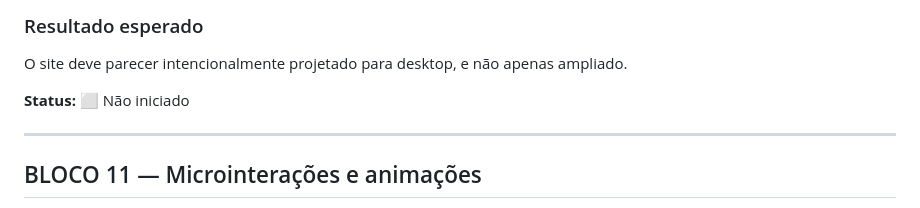
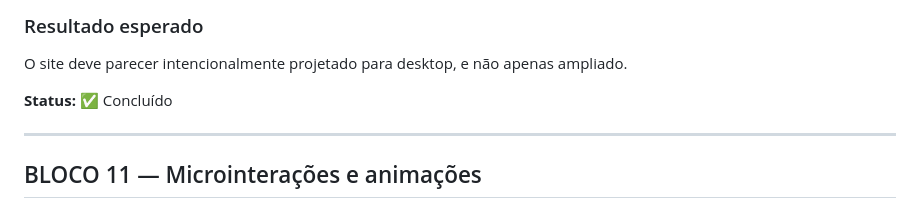
Before and after one commit to alair-code/dr-clean, a Markdown page: PLANO-REFINAMENTO-VISUAL.md, the part around the change. GitHub-like rendering.

Commit message:
docs: concluir bloco 10 de desktop

```diff
--- a/PLANO-REFINAMENTO-VISUAL.md
+++ b/PLANO-REFINAMENTO-VISUAL.md
@@ -255,7 +255,7 @@ Experiência mobile premium e confortável, sem qualquer sensação de “site d
 
 O site deve parecer intencionalmente projetado para desktop, e não apenas ampliado.
 
-**Status:** ⬜ Não iniciado
+**Status:** ✅ Concluído
 
 ---
 
```
